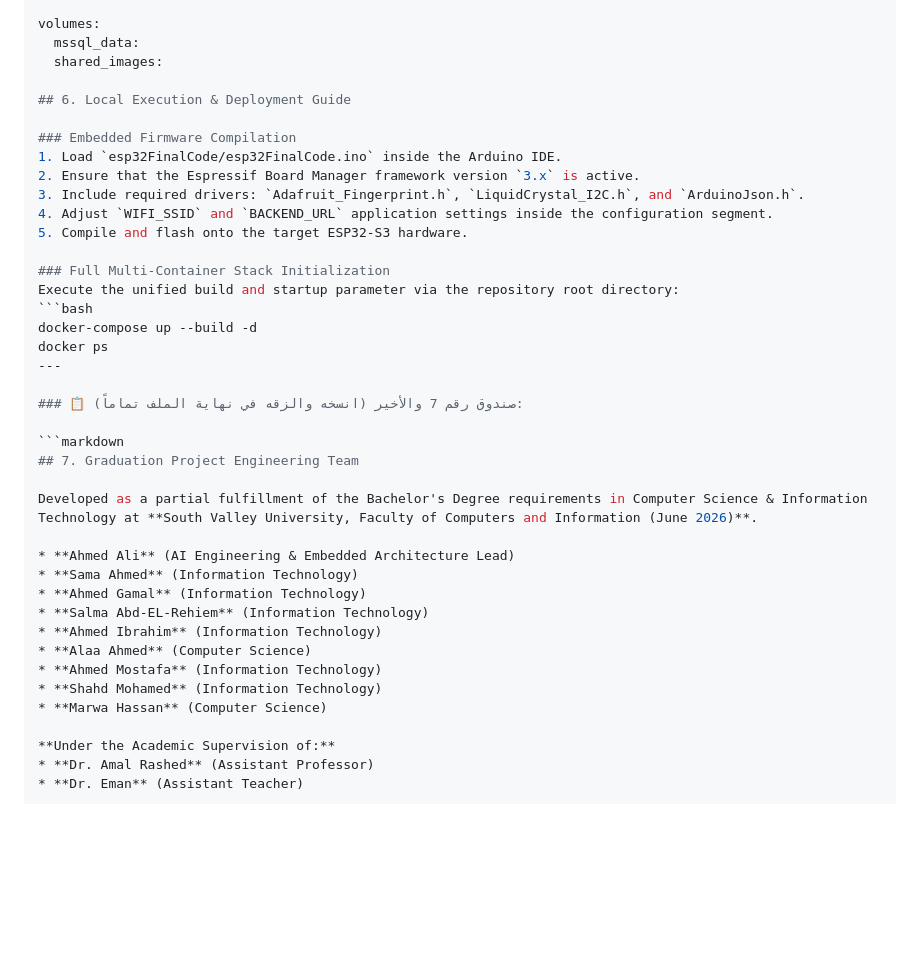
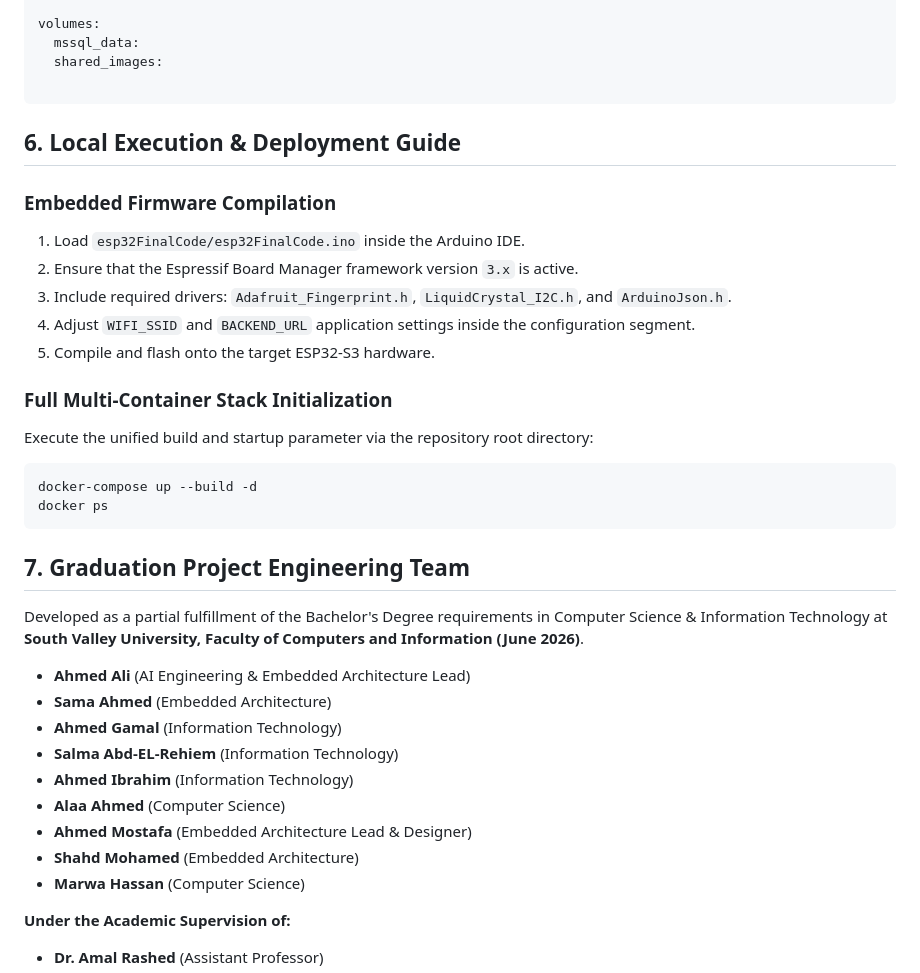
Before and after one commit to ahmedali426/OPTI_SEC-Project, a Markdown page: README.md, the part around the change. GitHub-like rendering; blank space fills up the shorter version.

````diff
--- a/README.md
+++ b/README.md
@@ -142,6 +142,8 @@ volumes:
   mssql_data:
   shared_images:
 
+```
+
 ## 6. Local Execution & Deployment Guide
 
 ### Embedded Firmware Compilation
@@ -156,23 +158,20 @@ Execute the unified build and startup parameter via the repository root director
 ```bash
 docker-compose up --build -d
 docker ps
----
+```
 
-### 📋 صندوق رقم 7 والأخير (انسخه والزقه في نهاية الملف تماماً):
-
-```markdown
 ## 7. Graduation Project Engineering Team
 
 Developed as a partial fulfillment of the Bachelor's Degree requirements in Computer Science & Information Technology at **South Valley University, Faculty of Computers and Information (June 2026)**.
 
 * **Ahmed Ali** (AI Engineering & Embedded Architecture Lead)
-* **Sama Ahmed** (Information Technology)
+* **Sama Ahmed** (Embedded Architecture)
 * **Ahmed Gamal** (Information Technology)
 * **Salma Abd-EL-Rehiem** (Information Technology)
 * **Ahmed Ibrahim** (Information Technology)
 * **Alaa Ahmed** (Computer Science)
-* **Ahmed Mostafa** (Information Technology)
-* **Shahd Mohamed** (Information Technology)
+* **Ahmed Mostafa** (Embedded Architecture Lead & Designer)
+* **Shahd Mohamed** (Embedded Architecture)
 * **Marwa Hassan** (Computer Science)
 
 **Under the Academic Supervision of:**
````
